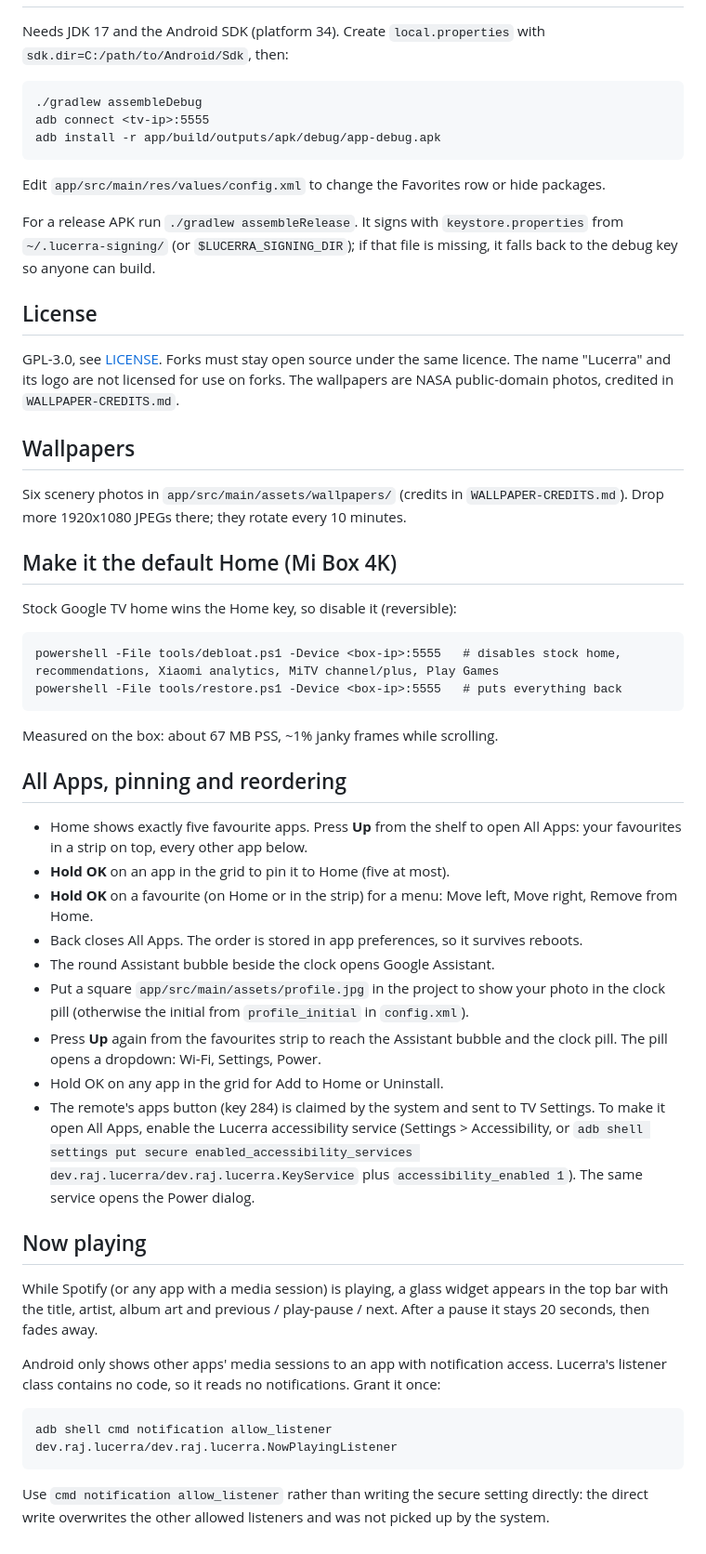
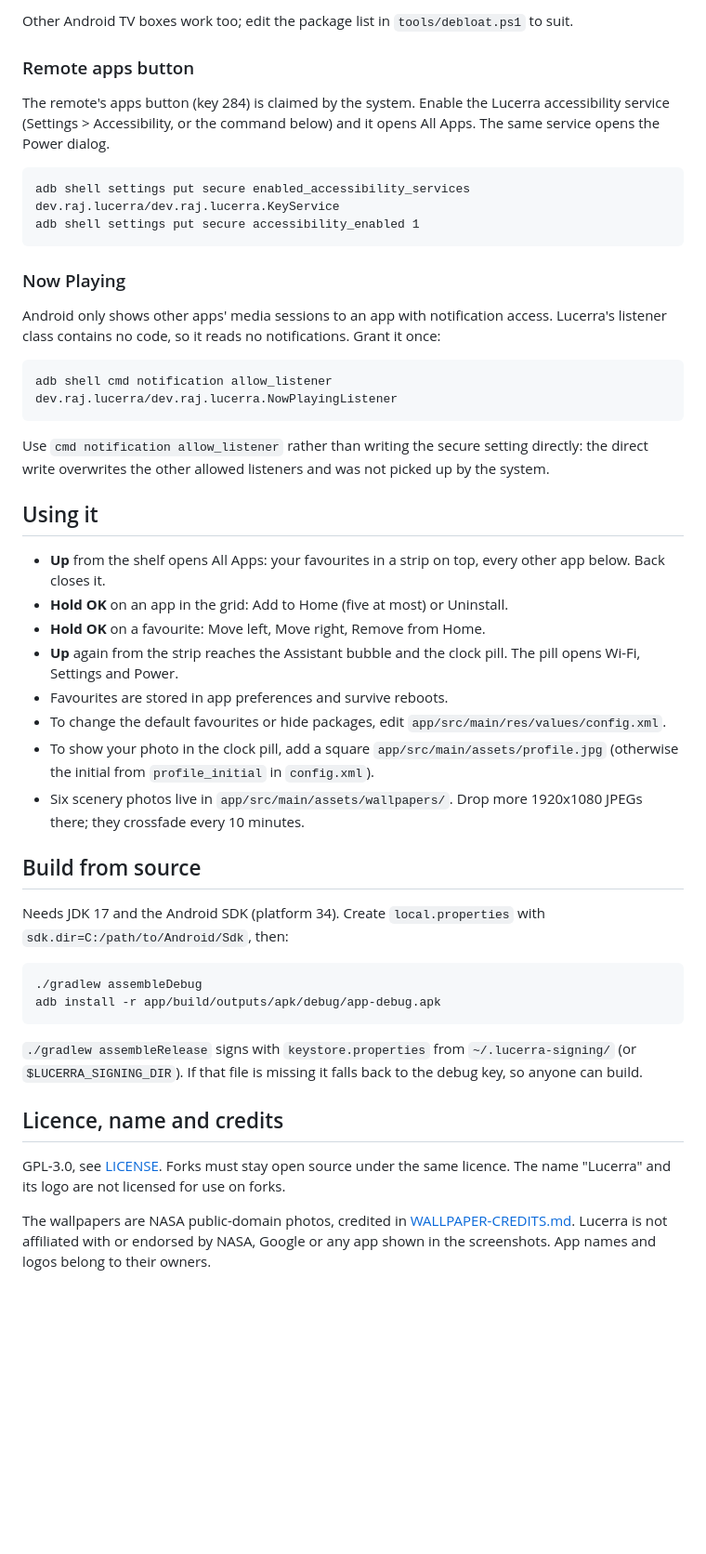
Before and after one commit to itsrajarshi/lucerra-launcher, a Markdown page: README.md, the part around the change printed below. Shown: that part at 93% size. GitHub-like rendering; blank space fills up the shorter version.

````diff
--- a/README.md
+++ b/README.md
@@ -13,53 +44,57 @@ wallpaper and sampled by the dock.
+Other Android TV boxes work too; edit the package list in `tools/debloat.ps1` to suit.
+
+### Remote apps button
+
+The remote's apps button (key 284) is claimed by the system. Enable the Lucerra accessibility service
+(Settings > Accessibility, or the command below) and it opens All Apps. The same service opens the
+Power dialog.
+
+```
+adb shell settings put secure enabled_accessibility_services dev.raj.lucerra/dev.raj.lucerra.KeyService
+adb shell settings put secure accessibility_enabled 1
+```
+
+### Now Playing
+
+Android only shows other apps' media sessions to an app with notification access. Lucerra's listener
+class contains no code, so it reads no notifications. Grant it once:
+
+```
+adb shell cmd notification allow_listener dev.raj.lucerra/dev.raj.lucerra.NowPlayingListener
+```
+
+Use `cmd notification allow_listener` rather than writing the secure setting directly: the direct write
+overwrites the other allowed listeners and was not picked up by the system.
+
+## Using it
+
+- **Up** from the shelf opens All Apps: your favourites in a strip on top, every other app below. Back closes it.
+- **Hold OK** on an app in the grid: Add to Home (five at most) or Uninstall.
+- **Hold OK** on a favourite: Move left, Move right, Remove from Home.
+- **Up** again from the strip reaches the Assistant bubble and the clock pill. The pill opens Wi-Fi, Settings and Power.
+- Favourites are stored in app preferences and survive reboots.
+- To change the default favourites or hide packages, edit `app/src/main/res/values/config.xml`.
+- To show your photo in the clock pill, add a square `app/src/main/assets/profile.jpg` (otherwise the initial from `profile_initial` in `config.xml`).
+- Six scenery photos live in `app/src/main/assets/wallpapers/`. Drop more 1920x1080 JPEGs there; they crossfade every 10 minutes.
+
+## Build from source
 
 Needs JDK 17 and the Android SDK (platform 34). Create `local.properties` with
 `sdk.dir=C:/path/to/Android/Sdk`, then:
 
 ```
 ./gradlew assembleDebug
-adb connect <tv-ip>:5555
 adb install -r app/build/outputs/apk/debug/app-debug.apk
 ```
 
-Edit `app/src/main/res/values/config.xml` to change the Favorites row or hide packages.
+`./gradlew assembleRelease` signs with `keystore.properties` from `~/.lucerra-signing/` (or
+`$LUCERRA_SIGNING_DIR`). If that file is missing it falls back to the debug key, so anyone can build.
 
-For a release APK run `./gradlew assembleRelease`. It signs with `keystore.properties` from `~/.lucerra-signing/` (or `$LUCERRA_SIGNING_DIR`); if that file is missing, it falls back to the debug key so anyone can build.
+## Licence, name and credits
 
-## License
+GPL-3.0, see [LICENSE](LICENSE). Forks must stay open source under the same licence. The name
+"Lucerra" and its logo are not licensed for use on forks.
 
-GPL-3.0, see [LICENSE](LICENSE). Forks must stay open source under the same licence. The name "Lucerra" and its logo are not licensed for use on forks. The wallpapers are NASA public-domain photos, credited in `WALLPAPER-CREDITS.md`.
-
-## Wallpapers
-Six scenery photos in `app/src/main/assets/wallpapers/` (credits in `WALLPAPER-CREDITS.md`). Drop more 1920x1080 JPEGs there; they rotate every 10 minutes.
-
-## Make it the default Home (Mi Box 4K)
-Stock Google TV home wins the Home key, so disable it (reversible):
-
-```
-powershell -File tools/debloat.ps1 -Device <box-ip>:5555   # disables stock home, recommendations, Xiaomi analytics, MiTV channel/plus, Play Games
-powershell -File tools/restore.ps1 -Device <box-ip>:5555   # puts everything back
-```
-Measured on the box: about 67 MB PSS, ~1% janky frames while scrolling.
-
-## All Apps, pinning and reordering
-
-- Home shows exactly five favourite apps. Press **Up** from the shelf to open All Apps: your favourites in a strip on top, every other app below.
-- **Hold OK** on an app in the grid to pin it to Home (five at most).
-- **Hold OK** on a favourite (on Home or in the strip) for a menu: Move left, Move right, Remove from Home.
-- Back closes All Apps. The order is stored in app preferences, so it survives reboots.
-- The round Assistant bubble beside the clock opens Google Assistant.
-- Put a square `app/src/main/assets/profile.jpg` in the project to show your photo in the clock pill (otherwise the initial from `profile_initial` in `config.xml`).
-- Press **Up** again from the favourites strip to reach the Assistant bubble and the clock pill. The pill opens a dropdown: Wi-Fi, Settings, Power.
-- Hold OK on any app in the grid for Add to Home or Uninstall.
-- The remote's apps button (key 284) is claimed by the system and sent to TV Settings. To make it open All Apps, enable the Lucerra accessibility service (Settings > Accessibility, or `adb shell settings put secure enabled_accessibility_services dev.raj.lucerra/dev.raj.lucerra.KeyService` plus `accessibility_enabled 1`). The same service opens the Power dialog.
-
-## Now playing
-
-While Spotify (or any app with a media session) is playing, a glass widget appears in the top bar with the title, artist, album art and previous / play-pause / next. After a pause it stays 20 seconds, then fades away.
-
-Android only shows other apps' media sessions to an app with notification access. Lucerra's listener class contains no code, so it reads no notifications. Grant it once:
-
-```bash
-adb shell cmd notification allow_listener dev.raj.lucerra/dev.raj.lucerra.NowPlayingListener
-```
-
-Use `cmd notification allow_listener` rather than writing the secure setting directly: the direct write overwrites the other allowed listeners and was not picked up by the system.
+The wallpapers are NASA public-domain photos, credited in [WALLPAPER-CREDITS.md](WALLPAPER-CREDITS.md).
+Lucerra is not affiliated with or endorsed by NASA, Google or any app shown in the screenshots. App
+names and logos belong to their owners.
````
Also changed, not shown: other parts of README.md (+39 -8 lines), docs/images/before-after.jpg (added), docs/images/home.jpg (added).
